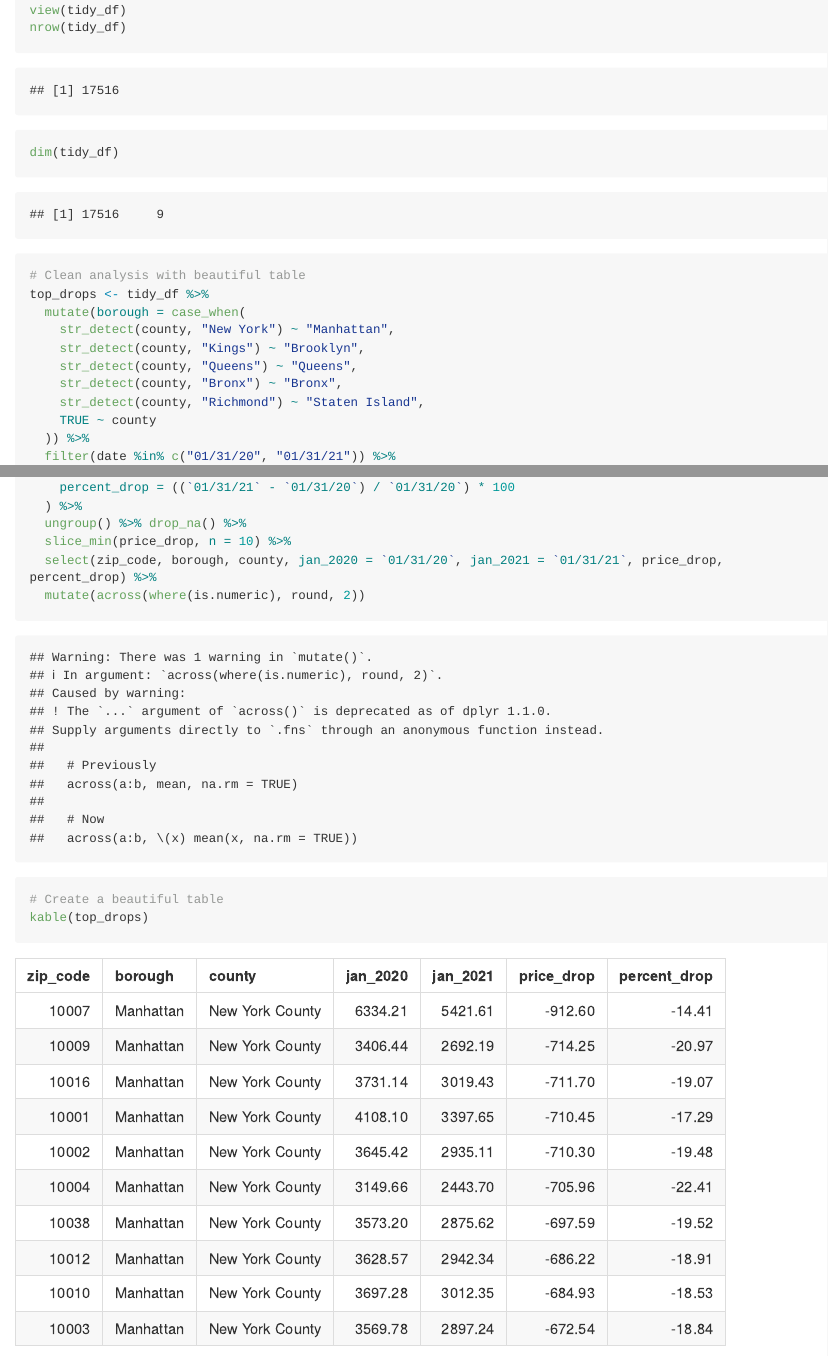
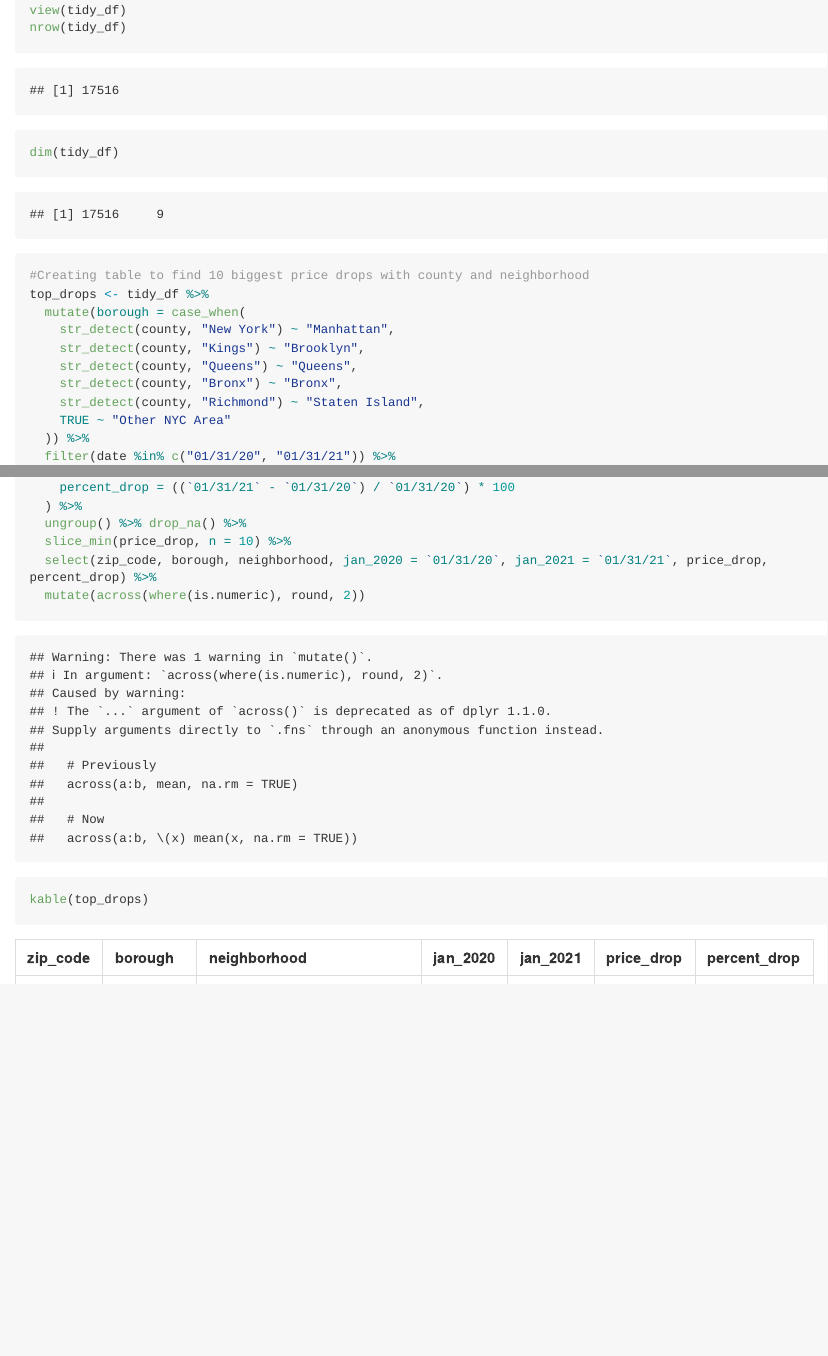
Before and after one commit to jpv2129/p8105_hw2_jpv2129, an R Markdown document (HW2_jpv2129.Rmd): the page in a window 1100 px wide, from 8470 px down, and a second part further down, joined at a grey line. The pictures show the output file HW2_jpv2129.md that the author committed with the source, drawn offline in the style of GitHub; long lines of code are wrapped.

Commit message:
Fixing table in problem 3 to include neighborhood and borough.

````diff
--- a/HW2_jpv2129.Rmd
+++ b/HW2_jpv2129.Rmd
@@ -230,7 +230,7 @@ view(tidy_df)
 nrow(tidy_df)
 dim(tidy_df)
 
-# Clean analysis with beautiful table
+#Creating table to find 10 biggest price drops with county and neighborhood
 top_drops <- tidy_df %>%
   mutate(borough = case_when(
     str_detect(county, "New York") ~ "Manhattan",
@@ -238,7 +238,7 @@ top_drops <- tidy_df %>%
     str_detect(county, "Queens") ~ "Queens",
     str_detect(county, "Bronx") ~ "Bronx",
     str_detect(county, "Richmond") ~ "Staten Island",
-    TRUE ~ county
+    TRUE ~ "Other NYC Area"
   )) %>%
   filter(date %in% c("01/31/20", "01/31/21")) %>%
   group_by(zip_code) %>% filter(n() == 2) %>%
@@ -249,9 +249,8 @@ top_drops <- tidy_df %>%
   ) %>%
   ungroup() %>% drop_na() %>%
   slice_min(price_drop, n = 10) %>%
-  select(zip_code, borough, county, jan_2020 = `01/31/20`, jan_2021 = `01/31/21`, price_drop, percent_drop) %>%
+  select(zip_code, borough, neighborhood, jan_2020 = `01/31/20`, jan_2021 = `01/31/21`, price_drop, percent_drop) %>%
   mutate(across(where(is.numeric), round, 2))
 
-# Create a beautiful table
 kable(top_drops)
 ```
````
Also changed, not shown: HW2_jpv2129.md.
